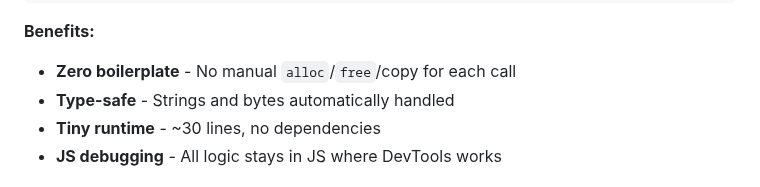
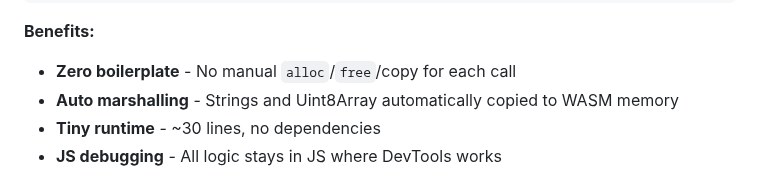
Before and after one commit to teamchong/lanceql, a Markdown page: README.md, the part around the change. Drawn GitHub-style.

Commit message:
Fix README: replace 'Type-safe' with 'Auto marshalling'

```diff
--- a/README.md
+++ b/README.md
@@ -156,7 +156,7 @@ const marshal = arg => {
 
 **Benefits:**
 - **Zero boilerplate** - No manual `alloc`/`free`/copy for each call
-- **Type-safe** - Strings and bytes automatically handled
+- **Auto marshalling** - Strings and Uint8Array automatically copied to WASM memory
 - **Tiny runtime** - ~30 lines, no dependencies
 - **JS debugging** - All logic stays in JS where DevTools works
 
```
